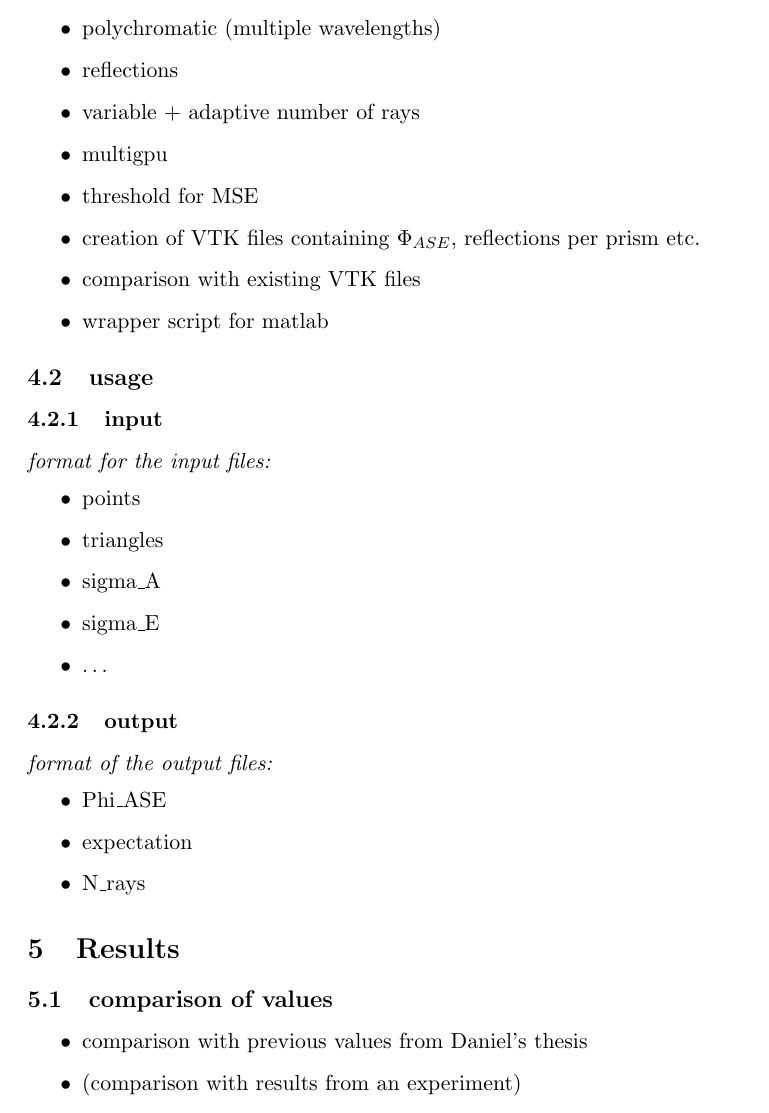
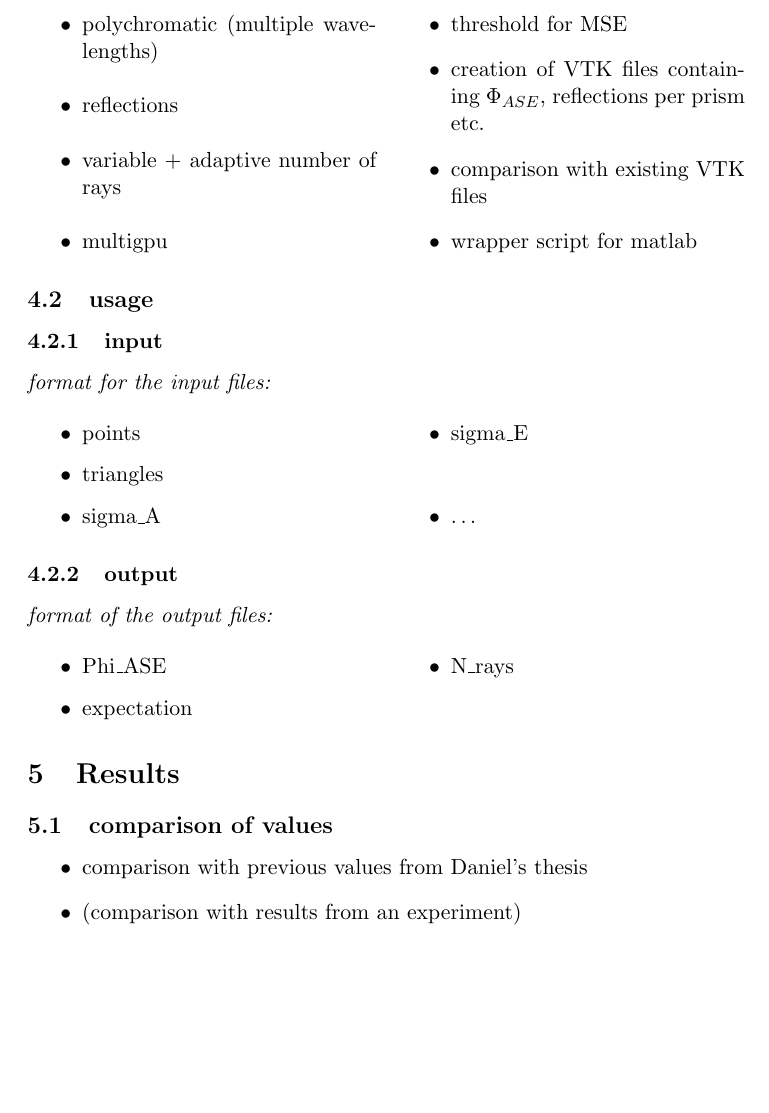
Before and after one commit to ComputationalRadiationPhysics/haseongpu, a LaTeX paper (paper/outline.tex): part of page 3 of 4, cut so that both start at the same text, the shorter picture padded with empty space. Compiled offline with pdfLaTeX.

Commit message:
* features now in 2 columns

```diff
--- a/paper/outline.tex
+++ b/paper/outline.tex
@@ -1,4 +1,5 @@
 \documentclass[a4paper,11pt]{article}
+\usepackage{multicol}
 
 \title{Parallel ASE-Flux}
 
@@ -85,10 +87,12 @@ ways to improve the speed
   \item comparison with existing VTK files
   \item wrapper script for matlab
 \end{itemize}
+\end{multicols}
 
 \subsection{usage}
 \subsubsection{input}
 \textit{format for the input files:}
+\begin{multicols}{2}
 \begin{itemize}
   \item points
   \item triangles
@@ -96,15 +100,17 @@ ways to improve the speed
   \item sigma\_E
   \item \dots
 \end{itemize}
+\end{multicols}
 
 \subsubsection{output}
 \textit{format of the output files:}
+\begin{multicols}{2}
 \begin{itemize}
   \item Phi\_ASE
   \item expectation
   \item N\_rays
 \end{itemize}
-
+\end{multicols}
 
 \section{Results}
 \subsection{comparison of values}
```
Also changed, not shown: paper/outline.tex (1 more changed lines).
